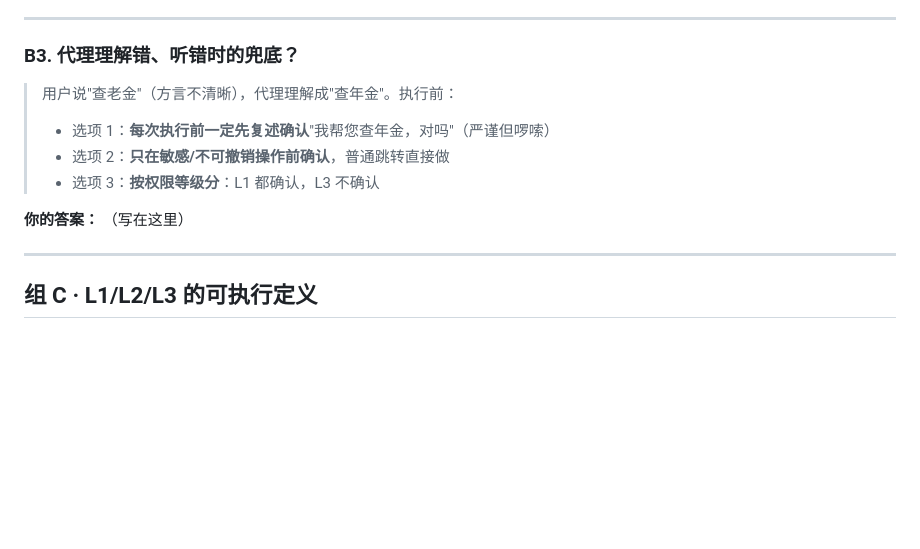
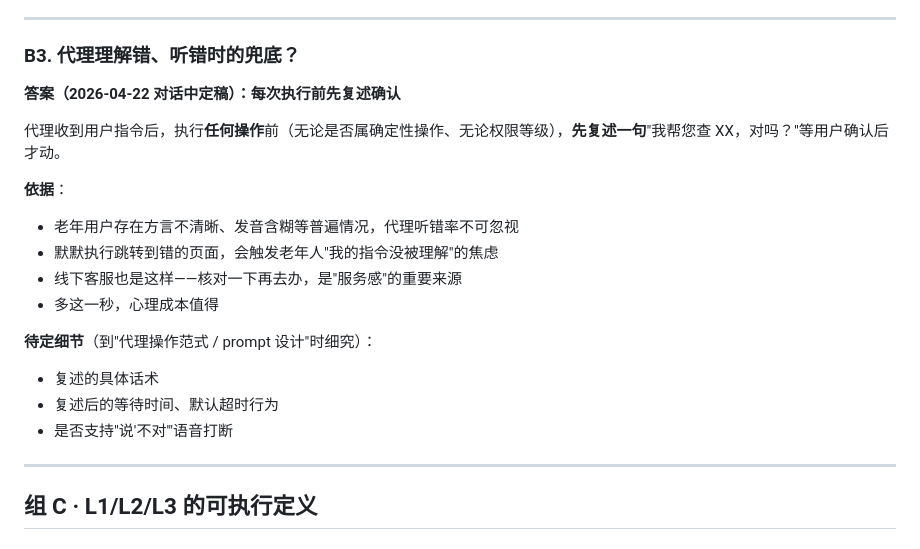
Before and after one commit to Echo-bababoyi/test, a Markdown page: docs/AGENT_DEFINITION_QUESTIONS.md, the part around the change. Rendered like a GitHub page; blank space fills up the shorter version.

Commit message:
docs(agent-def): 组 B3 定稿 — 执行前必先复述确认
代理收到任何指令后，执行前先复述一句"我帮您查 XX，对吗？"等确认再动。
不区分权限等级、不区分是否确定性操作。

依据：老年方言含糊听错率高；默默跳错页触发焦虑；线下客服核对是服务感的重要来源。

具体话术/超时/打断细节留待"代理操作范式"阶段再定。

至此组 B 定稿完成。

Co-Authored-By: Claude Opus 4.7 (1M context) <noreply@anthropic.com>

```diff
--- a/docs/AGENT_DEFINITION_QUESTIONS.md
+++ b/docs/AGENT_DEFINITION_QUESTIONS.md
@@ -141,13 +141,20 @@
 
 ### B3. 代理理解错、听错时的兜底？
 
-> 用户说"查老金"（方言不清晰），代理理解成"查年金"。执行前：
-> - 选项 1：**每次执行前一定先复述确认**"我帮您查年金，对吗"（严谨但啰嗦）
-> - 选项 2：**只在敏感/不可撤销操作前确认**，普通跳转直接做
-> - 选项 3：**按权限等级分**：L1 都确认，L3 不确认
+**答案（2026-04-22 对话中定稿）：每次执行前先复述确认**
 
-**你的答案：**
-（写在这里）
+代理收到用户指令后，执行**任何操作**前（无论是否属确定性操作、无论权限等级），**先复述一句**"我帮您查 XX，对吗？"等用户确认后才动。
+
+**依据**：
+- 老年用户存在方言不清晰、发音含糊等普遍情况，代理听错率不可忽视
+- 默默执行跳转到错的页面，会触发老年人"我的指令没被理解"的焦虑
+- 线下客服也是这样——核对一下再去办，是"服务感"的重要来源
+- 多这一秒，心理成本值得
+
+**待定细节**（到"代理操作范式 / prompt 设计"时细究）：
+- 复述的具体话术
+- 复述后的等待时间、默认超时行为
+- 是否支持"说'不对'"语音打断
 
 ---
 
```
